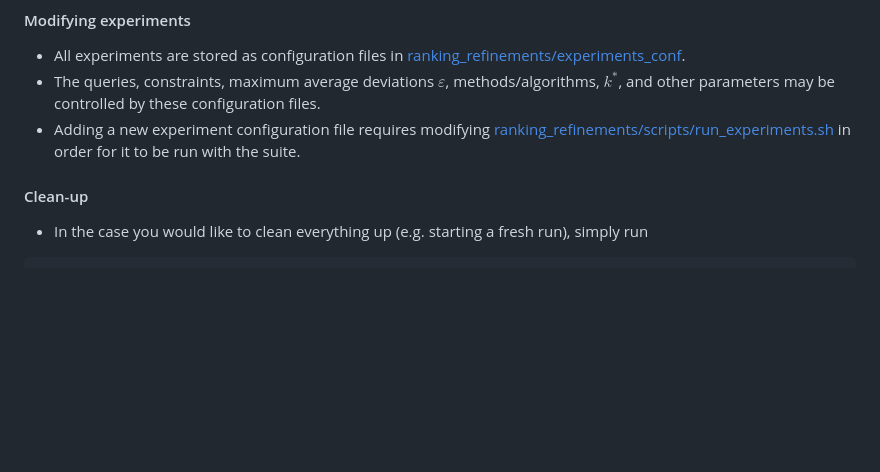
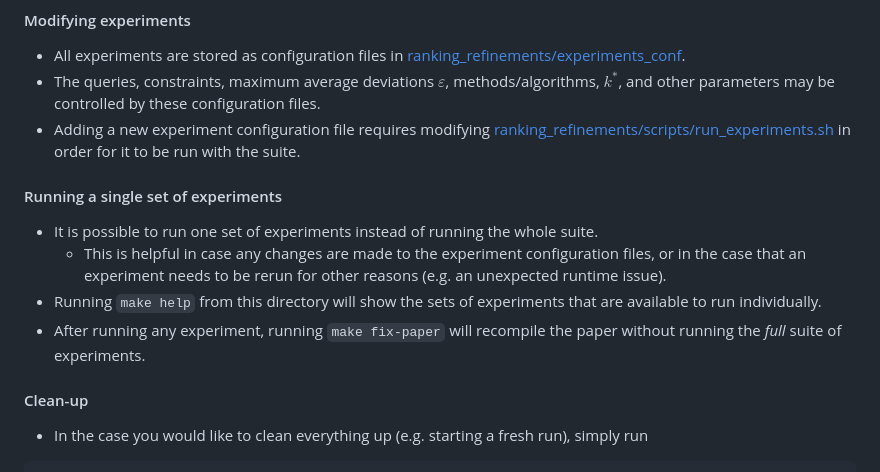
Before and after one commit to fsalc/diverse-top-k, a Markdown page: README.md, the part around the change. Drawn GitHub-style; blank space fills up the shorter version.

Commit message:
single experiment set instructions

```diff
--- a/README.md
+++ b/README.md
@@ -52,6 +52,13 @@ make paper
 * All experiments are stored as configuration files in [ranking_refinements/experiments_conf](ranking_refinements/experiments_conf).
 * The queries, constraints, maximum average deviations $\varepsilon$, methods/algorithms, $k^*$, and other parameters may be controlled by these configuration files.
 * Adding a new experiment configuration file requires modifying [ranking_refinements/scripts/run_experiments.sh](ranking_refinements/scripts/run_experiments.sh) in order for it to be run with the suite.
+
+#### Running a single set of experiments
+
+* It is possible to run one set of experiments instead of running the whole suite.
+    - This is helpful in case any changes are made to the experiment configuration files, or in the case that an experiment needs to be rerun for other reasons (e.g. an unexpected runtime issue).
+* Running `make help` from this directory will show the sets of experiments that are available to run individually.
+* After running any experiment, running `make fix-paper` will recompile the paper without running the *full* suite of experiments.
 
 #### Clean-up
 
```
